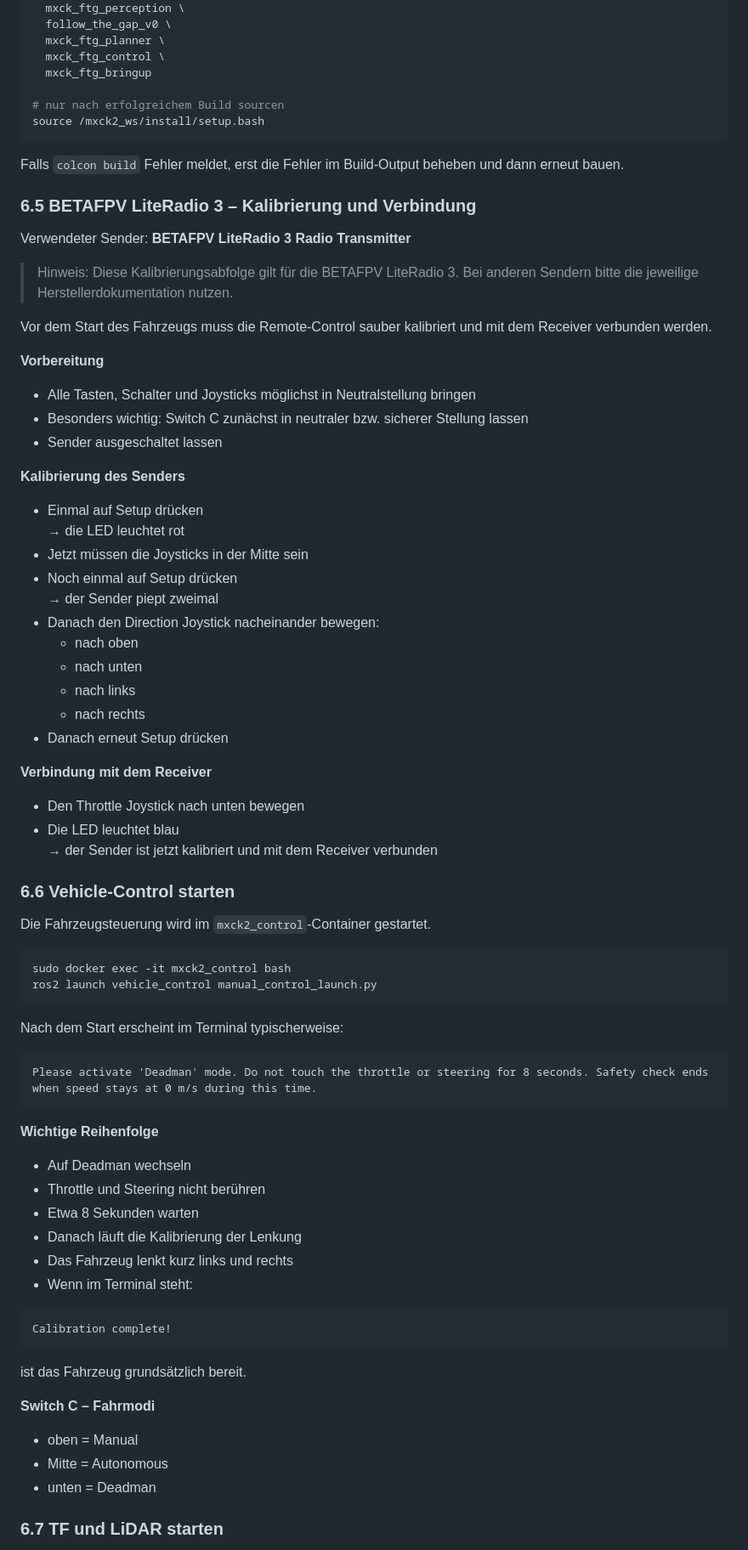
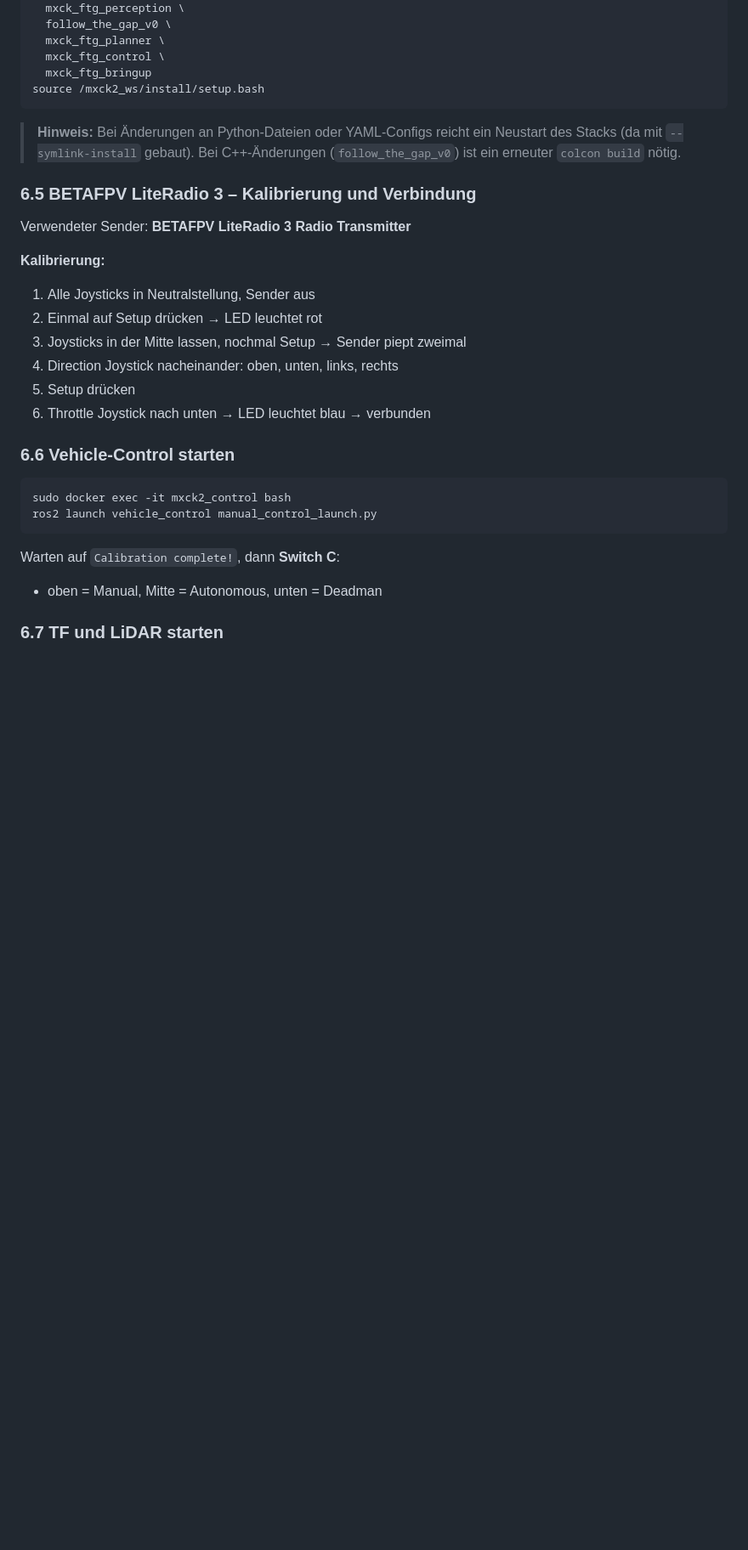
Before and after one commit to OmarMElalami/ftg_mxck, a Markdown page: README.md, the part around one of its changes. Shown at 85% size. Rendered like a GitHub page; blank space fills up the shorter version.

````diff
--- a/README.md
+++ b/README.md
@@ -360,78 +416,33 @@ colcon build --symlink-install --packages-select \
   mxck_ftg_planner \
   mxck_ftg_control \
   mxck_ftg_bringup
-
-# nur nach erfolgreichem Build sourcen
 source /mxck2_ws/install/setup.bash
 ```
 
-Falls `colcon build` Fehler meldet, erst die Fehler im Build-Output beheben und dann erneut bauen.
+> **Hinweis:** Bei Änderungen an Python-Dateien oder YAML-Configs reicht ein Neustart des Stacks
+> (da mit `--symlink-install` gebaut). Bei C++-Änderungen (`follow_the_gap_v0`) ist ein
+> erneuter `colcon build` nötig.
 
 ### 6.5 BETAFPV LiteRadio 3 – Kalibrierung und Verbindung
 
-Verwendeter Sender:
-**BETAFPV LiteRadio 3 Radio Transmitter**
+Verwendeter Sender: **BETAFPV LiteRadio 3 Radio Transmitter**
 
-> Hinweis: Diese Kalibrierungsabfolge gilt für die BETAFPV LiteRadio 3.
-> Bei anderen Sendern bitte die jeweilige Herstellerdokumentation nutzen.
-
-Vor dem Start des Fahrzeugs muss die Remote-Control sauber kalibriert und mit dem Receiver verbunden werden.
-
-**Vorbereitung**
-- Alle Tasten, Schalter und Joysticks möglichst in Neutralstellung bringen
-- Besonders wichtig: Switch C zunächst in neutraler bzw. sicherer Stellung lassen
-- Sender ausgeschaltet lassen
-
-**Kalibrierung des Senders**
-- Einmal auf Setup drücken
-  → die LED leuchtet rot
-- Jetzt müssen die Joysticks in der Mitte sein
-- Noch einmal auf Setup drücken
-  → der Sender piept zweimal
-- Danach den Direction Joystick nacheinander bewegen:
-  - nach oben
-  - nach unten
-  - nach links
-  - nach rechts
-- Danach erneut Setup drücken
-
-**Verbindung mit dem Receiver**
-- Den Throttle Joystick nach unten bewegen
-- Die LED leuchtet blau
-  → der Sender ist jetzt kalibriert und mit dem Receiver verbunden
+**Kalibrierung:**
+1. Alle Joysticks in Neutralstellung, Sender aus
+2. Einmal auf Setup drücken → LED leuchtet rot
+3. Joysticks in der Mitte lassen, nochmal Setup → Sender piept zweimal
+4. Direction Joystick nacheinander: oben, unten, links, rechts
+5. Setup drücken
+6. Throttle Joystick nach unten → LED leuchtet blau → verbunden
 
 ### 6.6 Vehicle-Control starten
-
-Die Fahrzeugsteuerung wird im `mxck2_control`-Container gestartet.
 
 ```bash
 sudo docker exec -it mxck2_control bash
 ros2 launch vehicle_control manual_control_launch.py
 ```
 
-Nach dem Start erscheint im Terminal typischerweise:
-
-```text
-Please activate 'Deadman' mode. Do not touch the throttle or steering for 8 seconds. Safety check ends when speed stays at 0 m/s during this time.
-```
-
-**Wichtige Reihenfolge**
-- Auf Deadman wechseln
-- Throttle und Steering nicht berühren
-- Etwa 8 Sekunden warten
-- Danach läuft die Kalibrierung der Lenkung
-- Das Fahrzeug lenkt kurz links und rechts
-- Wenn im Terminal steht:
-
-```text
-Calibration complete!
-```
-
-ist das Fahrzeug grundsätzlich bereit.
-
-**Switch C – Fahrmodi**
-- oben = Manual
-- Mitte = Autonomous
-- unten = Deadman
+Warten auf `Calibration complete!`, dann **Switch C**:
+- oben = Manual, Mitte = Autonomous, unten = Deadman
 
 ### 6.7 TF und LiDAR starten
````
Also changed, not shown: other parts of README.md (+242 -271 lines).
